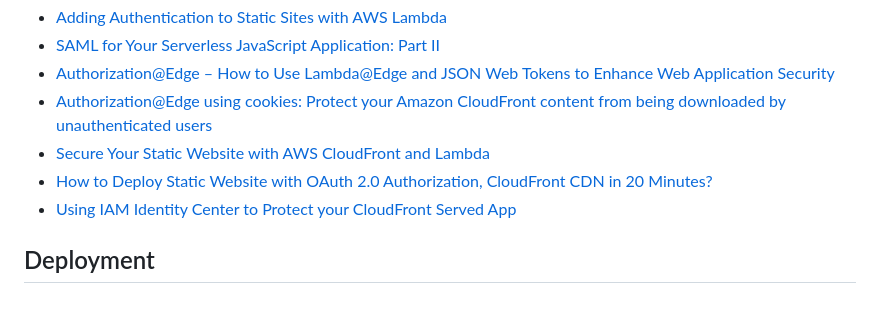
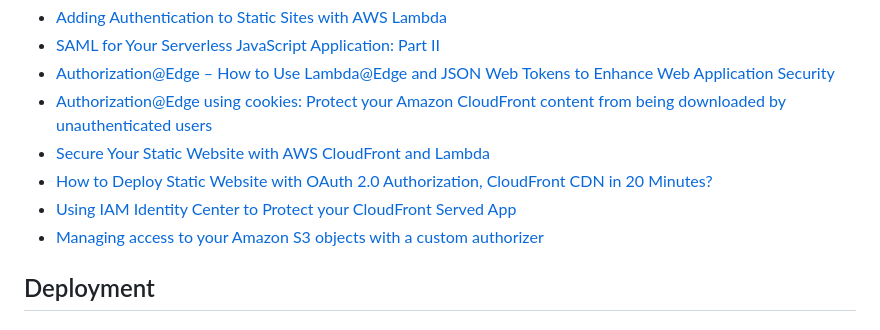
Before and after one commit to CU-CommunityApps/ct-aws-lambda-python-saml, a Markdown page: README.md, the part around the change. GitHub-like rendering.

Commit message:
add similar solution link

```diff
--- a/README.md
+++ b/README.md
@@ -20,6 +20,7 @@ Since this solution was developed, several articles have been published describi
 - [Secure Your Static Website with AWS CloudFront and Lambda](https://vthub.medium.com/lambda-edge-and-jwt-authentication-to-protect-sensitive-components-of-your-reactjs-app-901e0c10fd35)
 - [How to Deploy Static Website with OAuth 2.0 Authorization, CloudFront CDN in 20 Minutes?](https://www.ernestchiang.com/en/posts/2021/howto-deploy-static-website-with-authorization-in-20-minutes/)
 - [Using IAM Identity Center to Protect your CloudFront Served App](https://www.serverlessguru.com/blog/use-iam-identity-center-aws-sso-to-protect-your-cloudfront-served-application)
+- [Managing access to your Amazon S3 objects with a custom authorizer](https://aws.amazon.com/blogs/storage/managing-access-to-your-amazon-s3-objects-with-a-custom-authorizer/)
 
 ## Deployment
 
```
